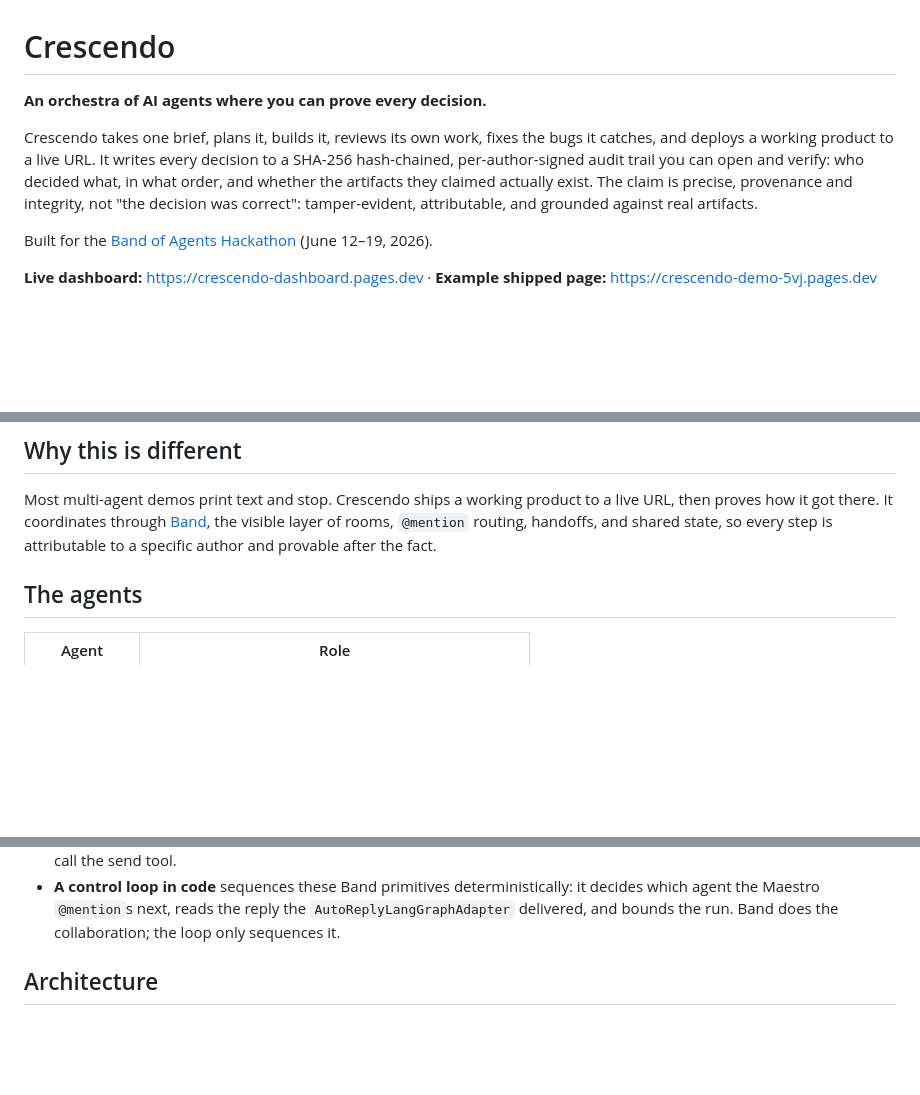
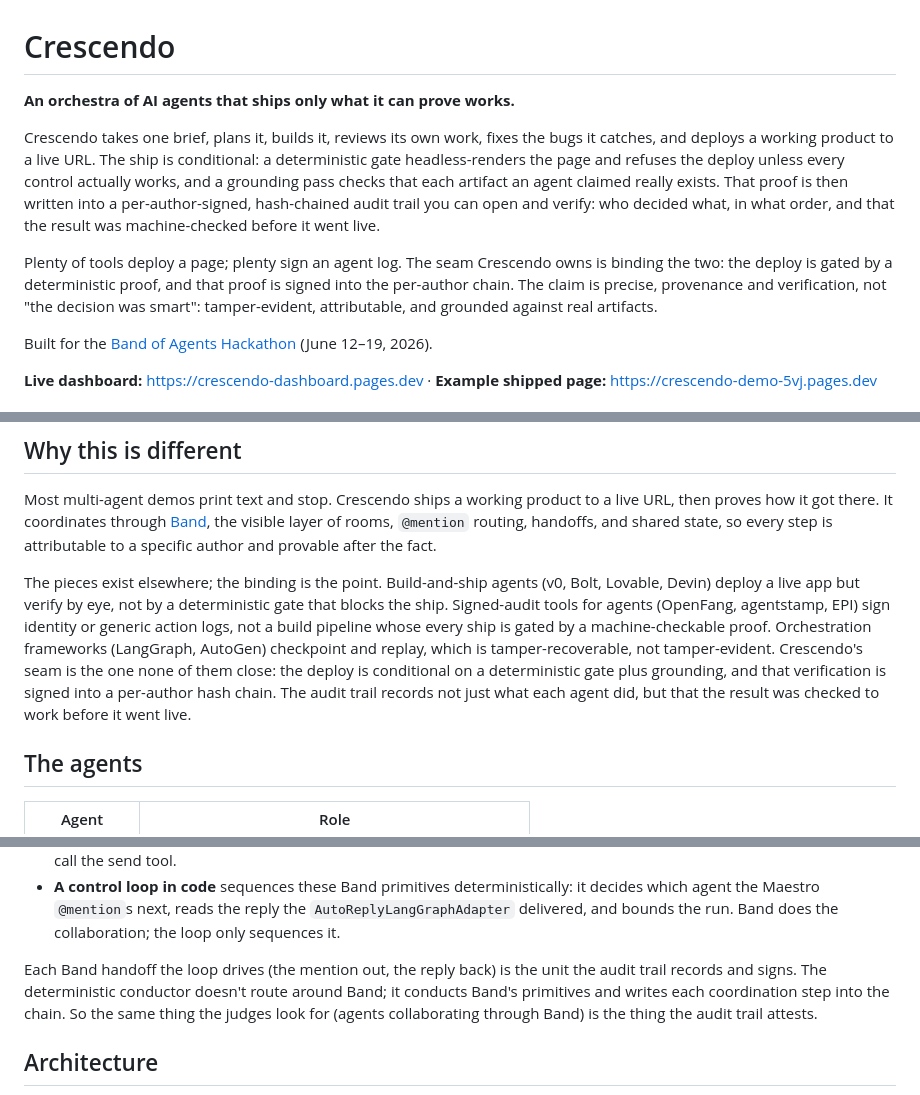
Before and after one commit to madgodinc/crescendo, a Markdown page: README.md, 3 parts joined by grey strips. Rendered like a GitHub page; blank space fills up the shorter version.

Commit message:
Reposition the README around the integration seam, not the crypto category
A competitive pass (June 2026) found the signed-agent-audit category is now
crowded — OpenFang (hash chain + Ed25519 + HMAC), agentstamp, EPI all shipped in
2026. Pitching 'cryptographically verifiable audit trail' as novel invites a
judge to name one of them. The defensible slice is the binding none of them
close: the deploy is gated by a deterministic proof (headless render + grounding)
and that proof is signed into the per-author chain.

- Headline now leads with 'ships only what it can prove works' and the gate +
  grounding, with the signed chain as where the proof lands.
- New 'Why this is different' paragraph names the actual competitors honestly
  (build agents verify by eye; audit tools sign identity not a ship pipeline;
  frameworks checkpoint, which is tamper-recoverable not -evident) and states the
  seam, pre-empting the comparison a judge would make.
- Tie the Band handoffs to the audit trail: the conductor records each Band
  coordination step, so the judges' #1 criterion (collaboration through Band) is
  exactly what the trail attests.

```diff
--- a/README.md
+++ b/README.md
@@ -1,13 +1,20 @@
 # Crescendo
 
-**An orchestra of AI agents where you can prove every decision.**
+**An orchestra of AI agents that ships only what it can prove works.**
 
 Crescendo takes one brief, plans it, builds it, reviews its own work, fixes the
-bugs it catches, and deploys a working product to a live URL. It writes every
-decision to a SHA-256 hash-chained, per-author-signed audit trail you can open and
-verify: who decided what, in what order, and whether the artifacts they claimed
-actually exist. The claim is precise, provenance and integrity, not "the decision
-was correct": tamper-evident, attributable, and grounded against real artifacts.
+bugs it catches, and deploys a working product to a live URL. The ship is
+conditional: a deterministic gate headless-renders the page and refuses the
+deploy unless every control actually works, and a grounding pass checks that each
+artifact an agent claimed really exists. That proof is then written into a
+per-author-signed, hash-chained audit trail you can open and verify: who decided
+what, in what order, and that the result was machine-checked before it went live.
+
+Plenty of tools deploy a page; plenty sign an agent log. The seam Crescendo owns
+is binding the two: the deploy is gated by a deterministic proof, and that proof
+is signed into the per-author chain. The claim is precise, provenance and
+verification, not "the decision was smart": tamper-evident, attributable, and
+grounded against real artifacts.
 
 Built for the [Band of Agents Hackathon](https://lablab.ai/ai-hackathons/band-of-agents-hackathon)
 (June 12–19, 2026).
@@ -76,6 +83,17 @@ live URL, then proves how it got there. It coordinates through
 and shared state, so every step is attributable to a specific author and provable
 after the fact.
 
+The pieces exist elsewhere; the binding is the point. Build-and-ship agents (v0,
+Bolt, Lovable, Devin) deploy a live app but verify by eye, not by a deterministic
+gate that blocks the ship. Signed-audit tools for agents (OpenFang, agentstamp,
+EPI) sign identity or generic action logs, not a build pipeline whose every ship
+is gated by a machine-checkable proof. Orchestration frameworks (LangGraph,
+AutoGen) checkpoint and replay, which is tamper-recoverable, not tamper-evident.
+Crescendo's seam is the one none of them close: the deploy is conditional on a
+deterministic gate plus grounding, and that verification is signed into a
+per-author hash chain. The audit trail records not just what each agent did, but
+that the result was checked to work before it went live.
+
 ## The agents
 
 | Agent | Role |
@@ -129,6 +147,12 @@ through real Band primitives:
   decides which agent the Maestro `@mention`s next, reads the reply the
   `AutoReplyLangGraphAdapter` delivered, and bounds the run. Band does the
   collaboration; the loop only sequences it.
+
+Each Band handoff the loop drives (the mention out, the reply back) is the unit
+the audit trail records and signs. The deterministic conductor doesn't route
+around Band; it conducts Band's primitives and writes each coordination step into
+the chain. So the same thing the judges look for (agents collaborating through
+Band) is the thing the audit trail attests.
 
 ## Architecture
 
```
